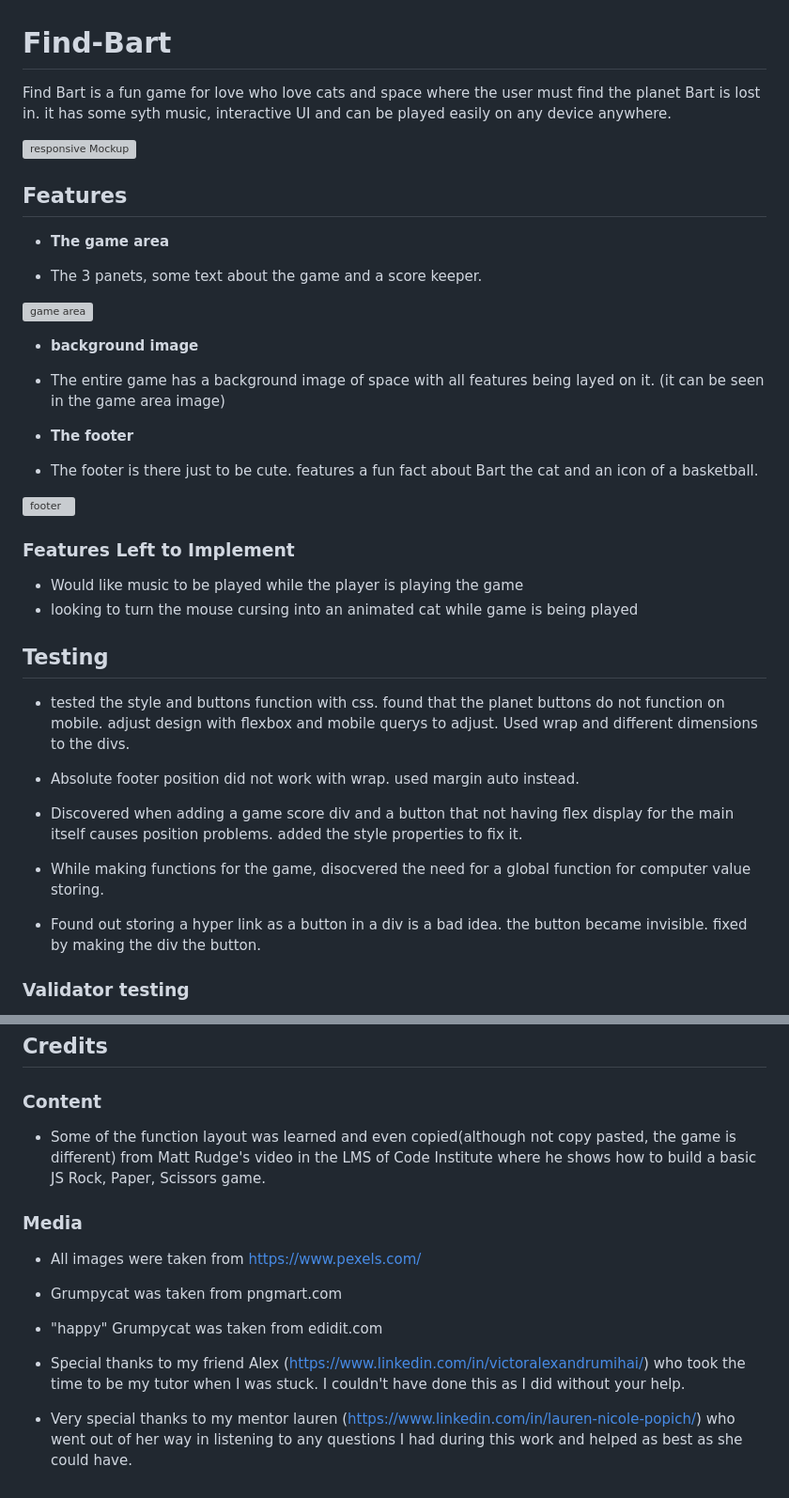
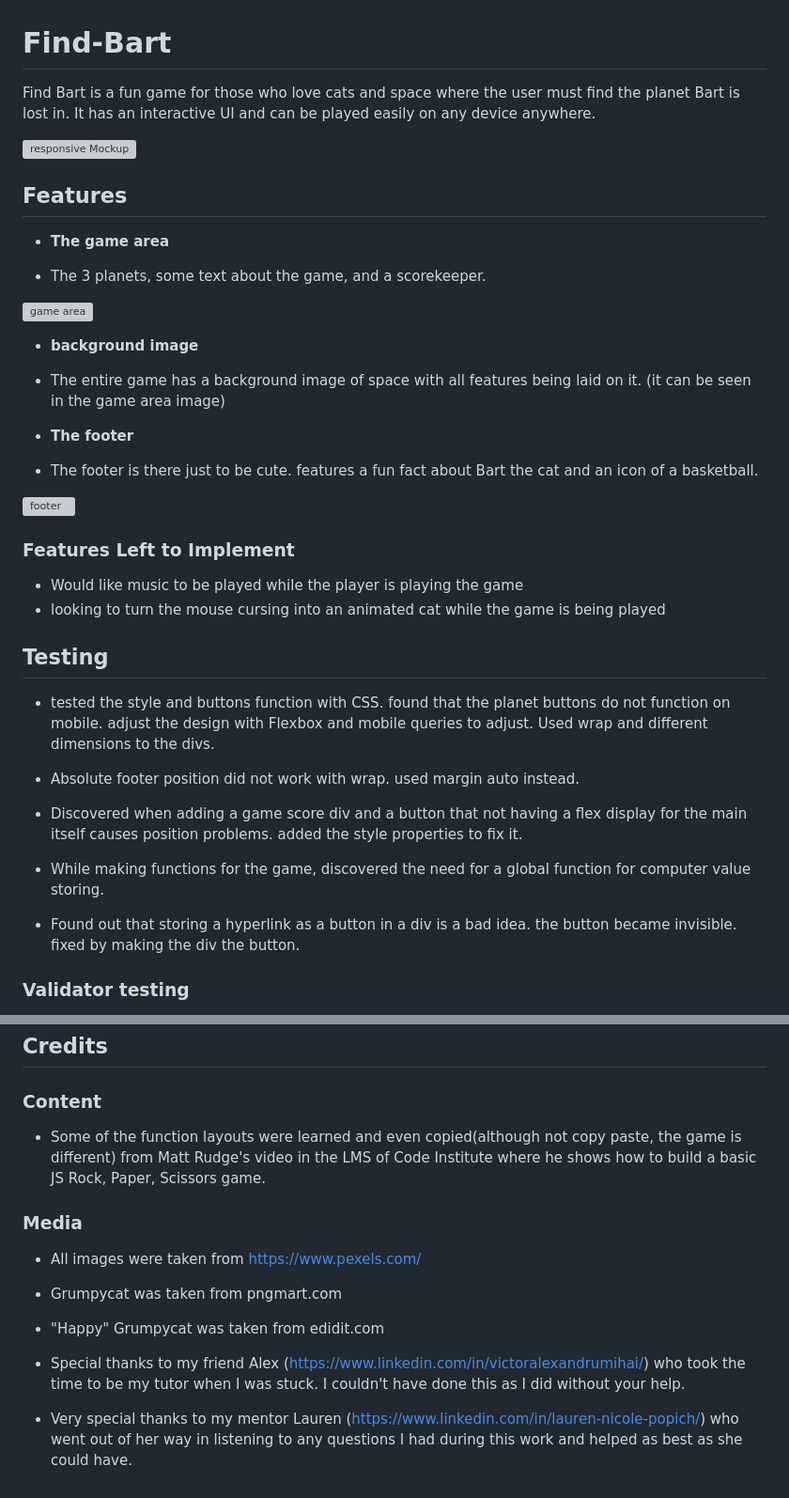
Before and after one commit to Redsskull/Find-Bart, a Markdown page: README.md, 2 parts joined by grey strips. Shown at 94% size. Rendered like a GitHub page; grey boxes are pictures that could not be loaded.

```diff
--- a/README.md
+++ b/README.md
@@ -1,6 +1,6 @@
 # Find-Bart
 
-Find Bart is a fun game for love who love cats and space where the user must find the planet Bart is lost in. it has some syth music, interactive UI and can be played easily on any device anywhere.
+Find Bart is a fun game for those who love cats and space where the user must find the planet Bart is lost in. It has an interactive UI and can be played easily on any device anywhere.
 
 ![responsive Mockup](/Find-Bart/assets/images/responsive.jpg)
 
@@ -8,13 +8,13 @@ Find Bart is a fun game for love who love cats and space where the user must fin
 
 - __The game area__
 
-- The 3 panets, some text about the game and a score keeper.
+- The 3 planets, some text about the game, and a scorekeeper.
 
 ![game area](/Find-Bart/assets/images/game-area.jpg)
 
 - __background image__
 
-- The entire game has a background image of space with all features being layed on it. (it can be seen in the game area image)
+- The entire game has a background image of space with all features being laid on it. (it can be seen in the game area image)
 
 - __The footer__
 
@@ -25,19 +25,19 @@ Find Bart is a fun game for love who love cats and space where the user must fin
 ### Features Left to Implement
 
 - Would like music to be played while the player is playing the game
-- looking to turn the mouse cursing into an animated cat while game is being played
+- looking to turn the mouse cursing into an animated cat while the game is being played
 
 ## Testing
 
- - tested the style and buttons function with css. found that the planet buttons do not function on mobile. adjust design with flexbox and mobile querys to adjust. Used wrap and different dimensions to the divs.
+ - tested the style and buttons function with CSS. found that the planet buttons do not function on mobile. adjust the design with Flexbox and mobile queries to adjust. Used wrap and different dimensions to the divs.
 
  - Absolute footer position did not work with wrap. used margin auto instead.
 
- - Discovered when adding a game score div and a button that not having flex display for the main itself causes position problems. added the style properties to fix it.
+ - Discovered when adding a game score div and a button that not having a flex display for the main itself causes position problems. added the style properties to fix it.
 
- - While making functions for the game, disocvered the need for a global function for computer value storing.
+ - While making functions for the game, discovered the need for a global function for computer value storing.
 
- - Found out storing a hyper link as a button in a div is a bad idea. the button became invisible. fixed by making the div the button.
+ - Found out that storing a hyperlink as a button in a div is a bad idea. the button became invisible. fixed by making the div the button.
 
  ### Validator testing
 
@@ -57,14 +59,14 @@ Find Bart is a fun game for love who love cats and space where the user must fin
 
  ### Content
 
- - Some of the function layout was learned and even copied(although not copy pasted, the game is different) from Matt Rudge's video in the LMS of Code Institute where he shows how to build a basic JS Rock, Paper, Scissors game.
+ - Some of the function layouts were learned and even copied(although not copy paste, the game is different) from Matt Rudge's video in the LMS of Code Institute where he shows how to build a basic JS Rock, Paper, Scissors game.
 
 ### Media
 
 - All images were taken from https://www.pexels.com/
 - Grumpycat was taken from pngmart.com
-- "happy" Grumpycat was taken from edidit.com
+- "Happy" Grumpycat was taken from edidit.com
 
 - Special thanks to my friend Alex (https://www.linkedin.com/in/victoralexandrumihai/) who took the time to be my tutor when I was stuck. I couldn't have done this as I did without your help.
 
-- Very special thanks to my mentor lauren (https://www.linkedin.com/in/lauren-nicole-popich/) who went out of her way in listening to any questions I had during this work and helped as best as she could have.
+- Very special thanks to my mentor Lauren (https://www.linkedin.com/in/lauren-nicole-popich/) who went out of her way in listening to any questions I had during this work and helped as best as she could have.
```
Also changed, not shown: other parts of README.md (+3 -1 lines).
